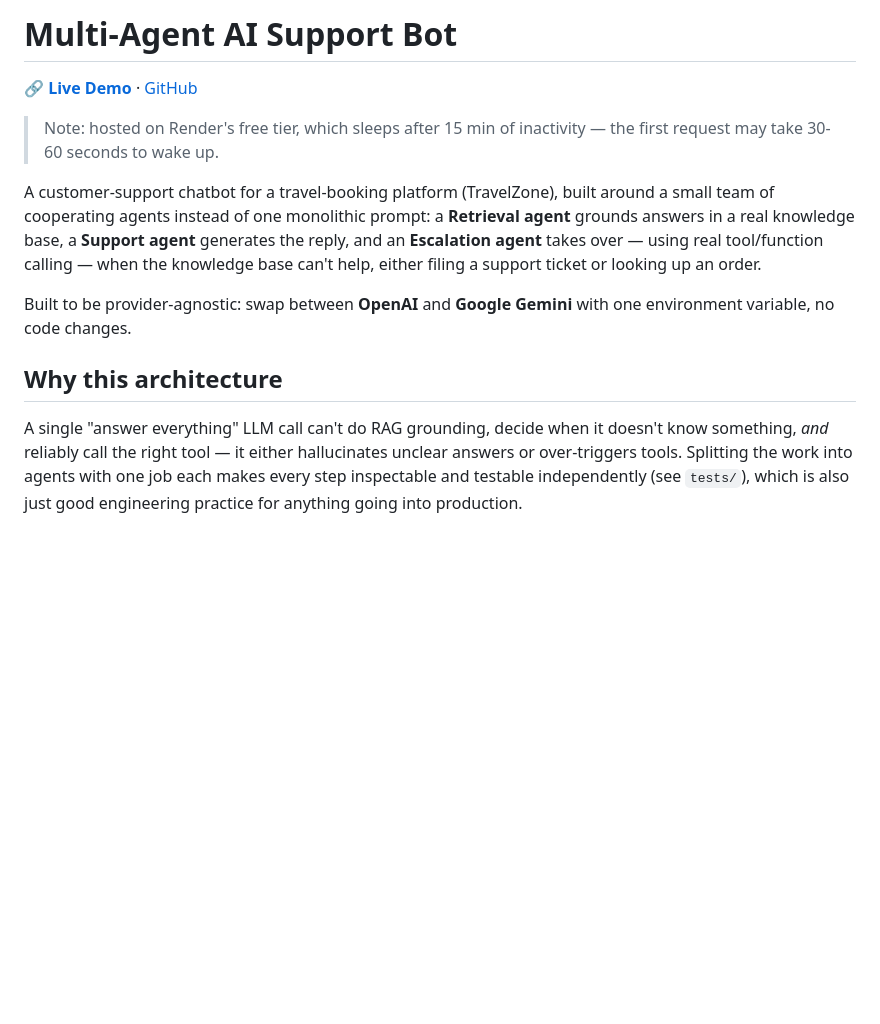
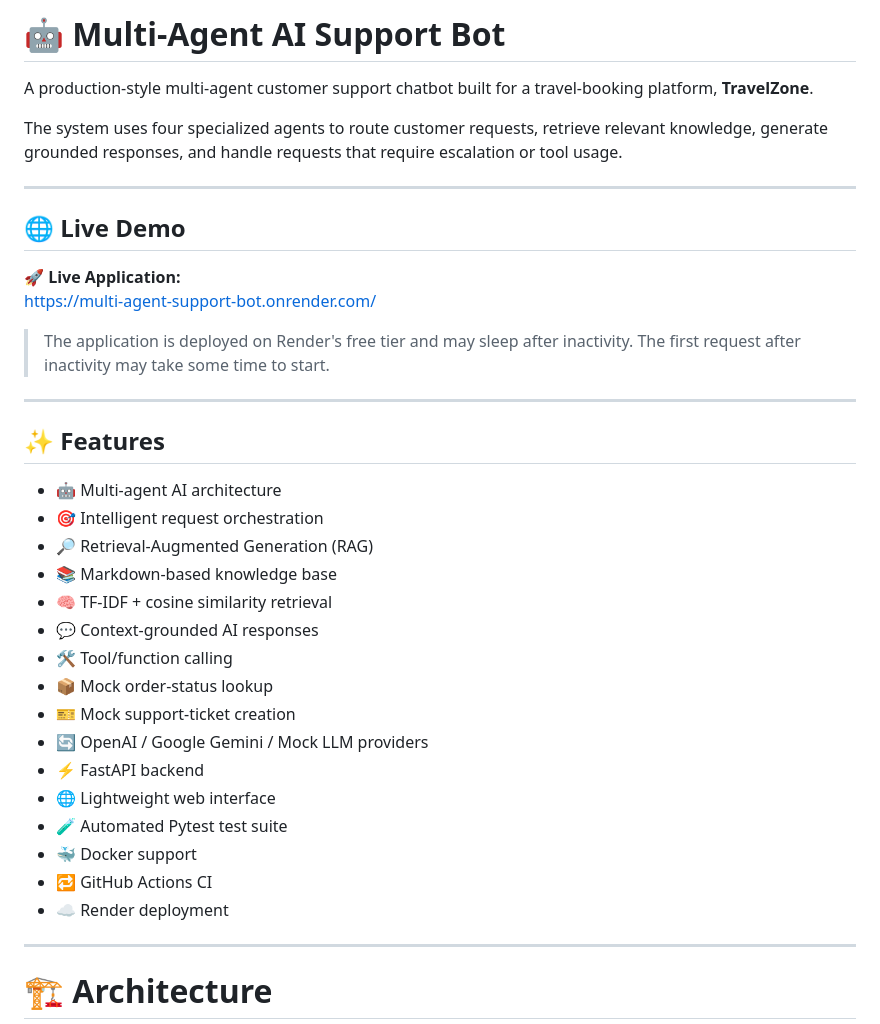
Before and after one commit to MOHAMMADSHADULLA/multi-agent-support-bot, a Markdown page: README.md, the part around one of its changes. GitHub-like rendering; blank space fills up the shorter version.

Commit message:
Update README with live demo link and screenshot

````diff
--- a/README.md
+++ b/README.md
@@ -1,27 +1,42 @@
-# Multi-Agent AI Support Bot
+# 🤖 Multi-Agent AI Support Bot
 
-🔗 **[Live Demo](https://multi-agent-support-bot.onrender.com)** · [GitHub](https://github.com/MOHAMMADSHADULLA/multi-agent-support-bot)
+A production-style multi-agent customer support chatbot built for a travel-booking platform, **TravelZone**.
 
-> Note: hosted on Render's free tier, which sleeps after 15 min of inactivity — the first request may take 30-60 seconds to wake up.
+The system uses four specialized agents to route customer requests, retrieve relevant knowledge, generate grounded responses, and handle requests that require escalation or tool usage.
 
-A customer-support chatbot for a travel-booking platform (TravelZone),
-built around a small team of cooperating agents instead of one monolithic
-prompt: a **Retrieval agent** grounds answers in a real knowledge base, a
-**Support agent** generates the reply, and an **Escalation agent** takes
-over — using real tool/function calling — when the knowledge base can't
-help, either filing a support ticket or looking up an order.
+---
 
-Built to be provider-agnostic: swap between **OpenAI** and **Google
-Gemini** with one environment variable, no code changes.
+## 🌐 Live Demo
 
-## Why this architecture
+🚀 **Live Application:**
+https://multi-agent-support-bot.onrender.com/
 
-A single "answer everything" LLM call can't do RAG grounding, decide when
-it doesn't know something, *and* reliably call the right tool — it either
-hallucinates unclear answers or over-triggers tools. Splitting the work
-into agents with one job each makes every step inspectable and testable
-independently (see `tests/`), which is also just good engineering practice
-for anything going into production.
+> The application is deployed on Render's free tier and may sleep after inactivity. The first request after inactivity may take some time to start.
+
+---
+
+## ✨ Features
+
+- 🤖 Multi-agent AI architecture
+- 🎯 Intelligent request orchestration
+- 🔎 Retrieval-Augmented Generation (RAG)
+- 📚 Markdown-based knowledge base
+- 🧠 TF-IDF + cosine similarity retrieval
+- 💬 Context-grounded AI responses
+- 🛠️ Tool/function calling
+- 📦 Mock order-status lookup
+- 🎫 Mock support-ticket creation
+- 🔄 OpenAI / Google Gemini / Mock LLM providers
+- ⚡ FastAPI backend
+- 🌐 Lightweight web interface
+- 🧪 Automated Pytest test suite
+- 🐳 Docker support
+- 🔁 GitHub Actions CI
+- ☁️ Render deployment
+
+---
+
+# 🏗️ Architecture
 
 ```mermaid
 flowchart TD
````
Also changed, not shown: other parts of README.md (+385 -82 lines).
